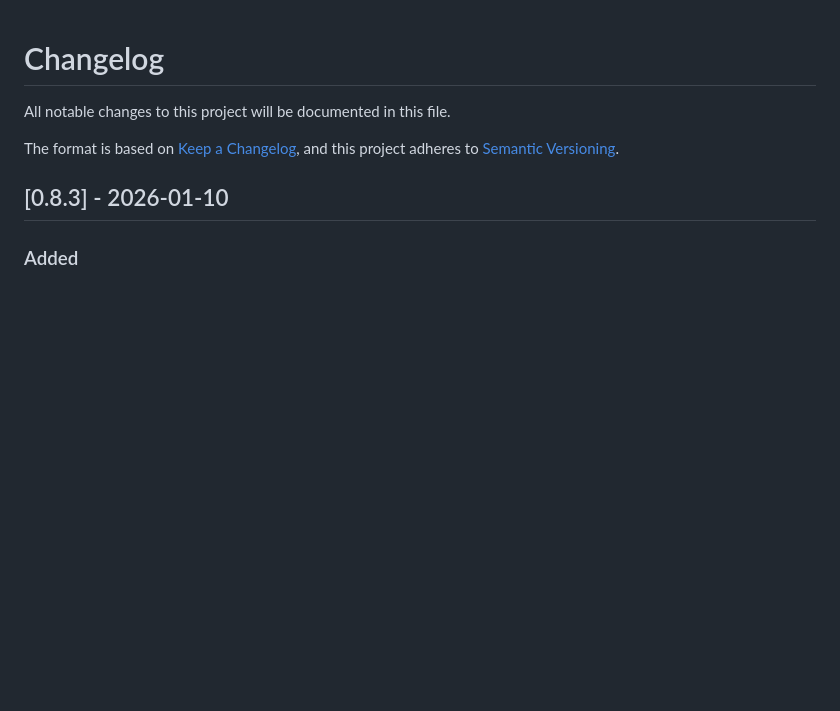
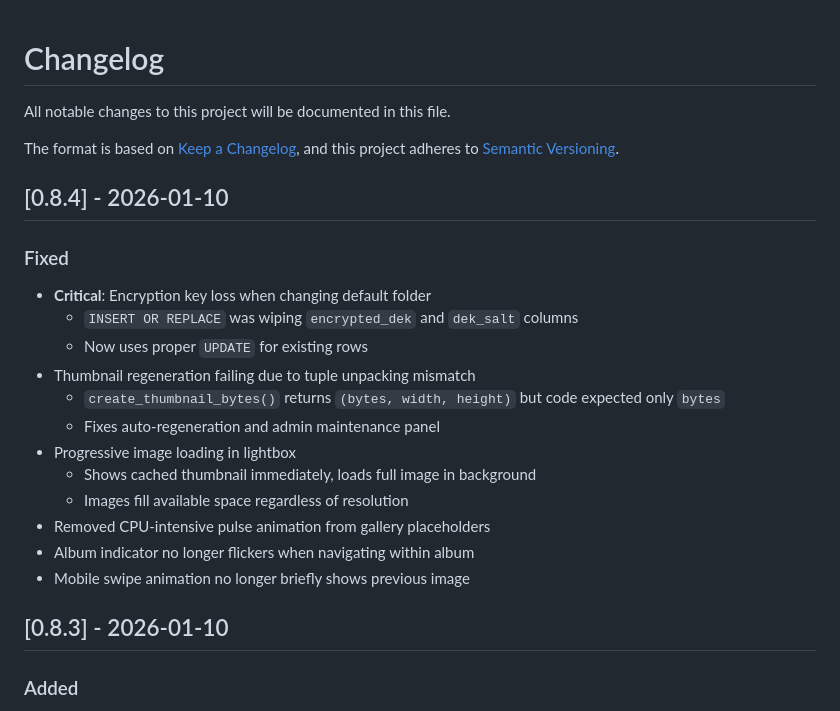
Before and after one commit to Mistress-Lukutar/Synth-gallery, a Markdown page: CHANGELOG.md, the part around the change. GitHub-like rendering; blank space fills up the shorter version.

Commit message:
Update changelog for v0.8.4

```diff
--- a/CHANGELOG.md
+++ b/CHANGELOG.md
@@ -4,6 +4,22 @@ All notable changes to this project will be documented in this file.
 
 The format is based on [Keep a Changelog](https://keepachangelog.com/en/1.1.0/),
 and this project adheres to [Semantic Versioning](https://semver.org/spec/v2.0.0.html).
+
+## [0.8.4] - 2026-01-10
+
+### Fixed
+- **Critical**: Encryption key loss when changing default folder
+  - `INSERT OR REPLACE` was wiping `encrypted_dek` and `dek_salt` columns
+  - Now uses proper `UPDATE` for existing rows
+- Thumbnail regeneration failing due to tuple unpacking mismatch
+  - `create_thumbnail_bytes()` returns `(bytes, width, height)` but code expected only `bytes`
+  - Fixes auto-regeneration and admin maintenance panel
+- Progressive image loading in lightbox
+  - Shows cached thumbnail immediately, loads full image in background
+  - Images fill available space regardless of resolution
+- Removed CPU-intensive pulse animation from gallery placeholders
+- Album indicator no longer flickers when navigating within album
+- Mobile swipe animation no longer briefly shows previous image
 
 ## [0.8.3] - 2026-01-10
 
```
